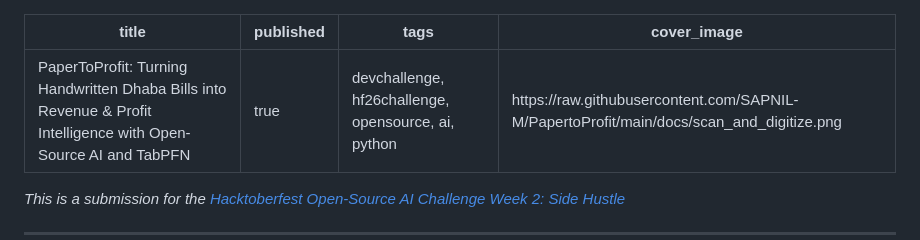
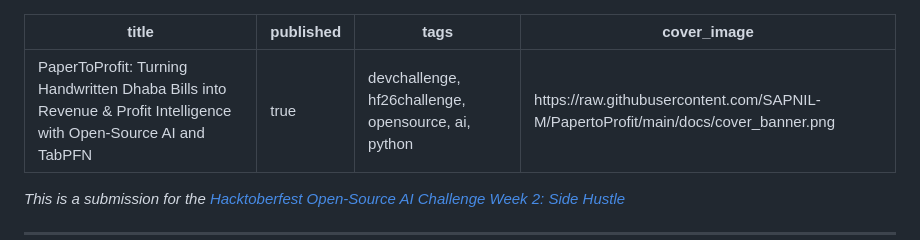
Before and after one commit to SAPNIL-M/PapertoProfit, a Markdown page: docs/SUBMISSION_DRAFT.md, the part around the change. GitHub-like rendering.

```diff
--- a/docs/SUBMISSION_DRAFT.md
+++ b/docs/SUBMISSION_DRAFT.md
@@ -2,7 +2,7 @@
 title: "PaperToProfit: Turning Handwritten Dhaba Bills into Revenue & Profit Intelligence with Open-Source AI and TabPFN"
 published: true
 tags: devchallenge, hf26challenge, opensource, ai, python
-cover_image: https://raw.githubusercontent.com/SAPNIL-M/PapertoProfit/main/docs/scan_and_digitize.png
+cover_image: https://raw.githubusercontent.com/SAPNIL-M/PapertoProfit/main/docs/cover_banner.png
 ---
 
 *This is a submission for the [Hacktoberfest Open-Source AI Challenge Week 2: Side Hustle](https://dev.to/challenges/hacktoberfest-week2-2026-10-12)*
```
Also changed, not shown: README.md (+1 -1 lines), docs/cover_banner.png (added).
